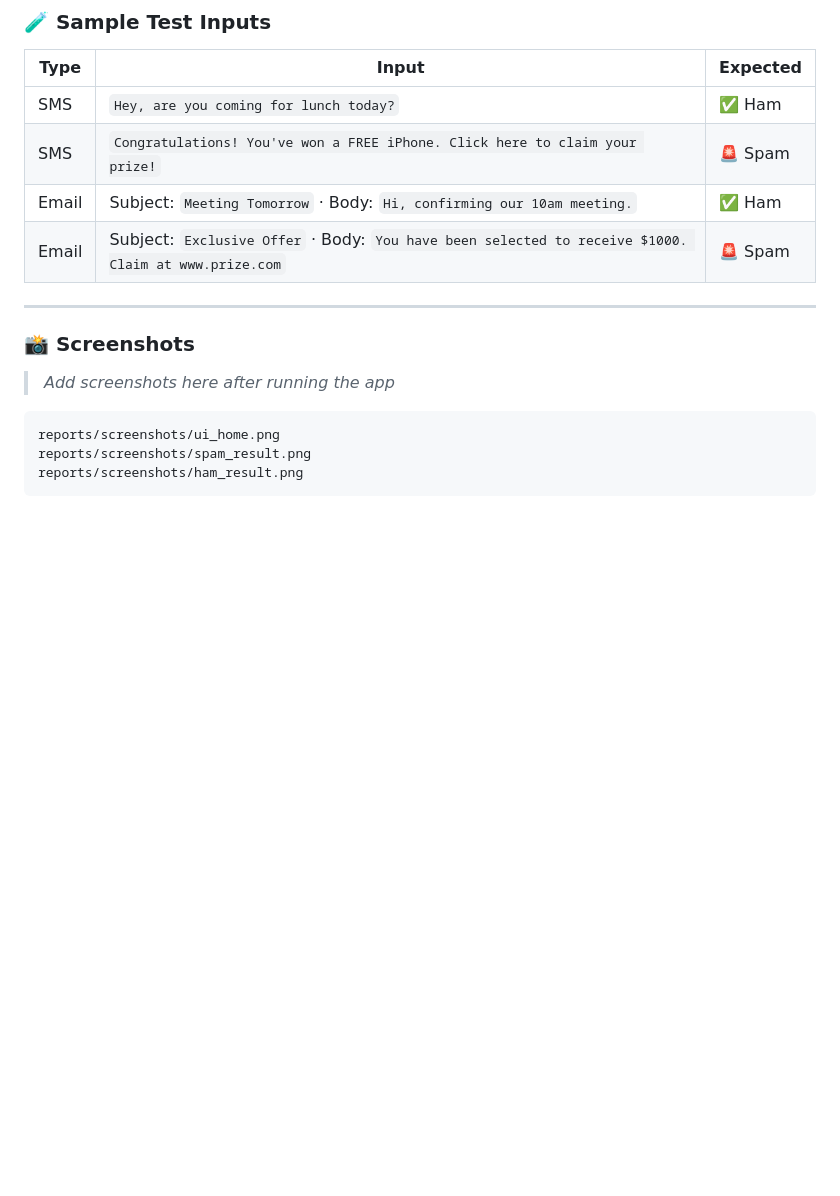
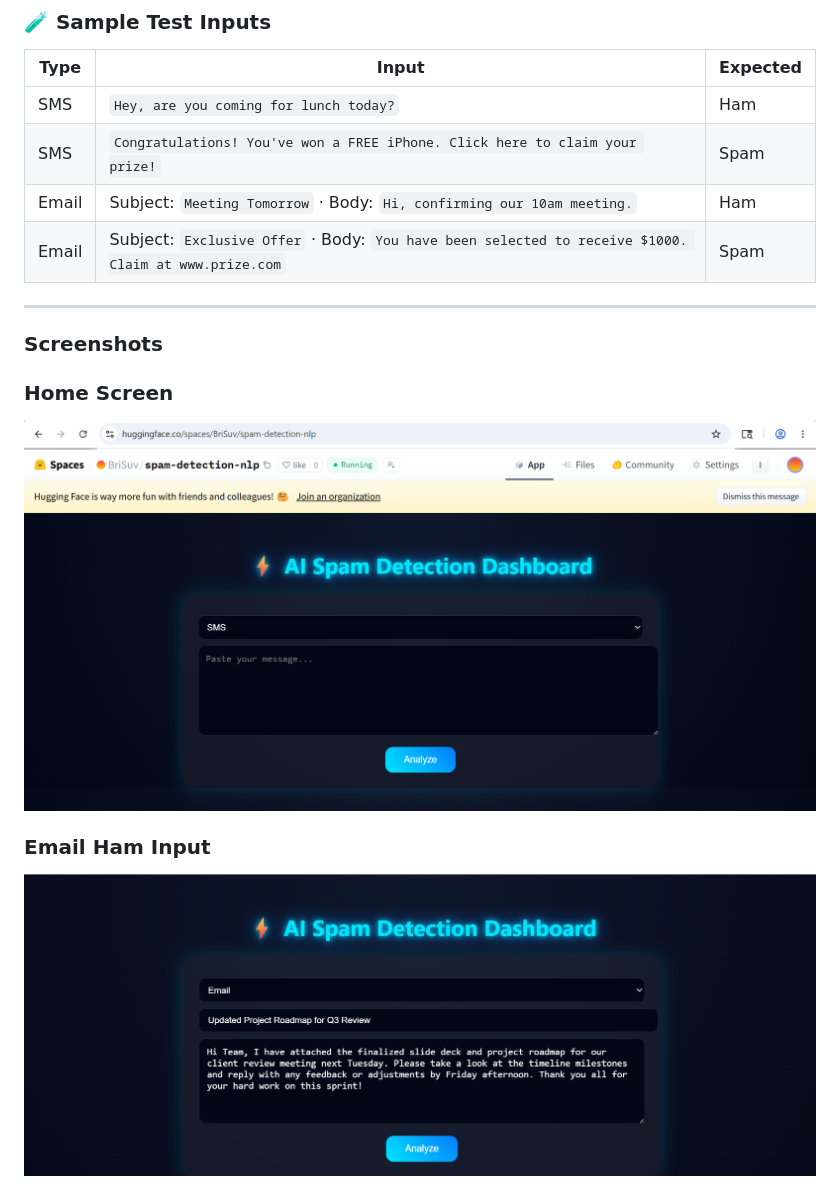
Before and after one commit to brindhasuvarna2005-sudo/spam-detection-nlp, a Markdown page: README.md, the part around one of its changes. Rendered like a GitHub page; blank space fills up the shorter version.

````diff
--- a/README.md
+++ b/README.md
@@ -185,20 +185,18 @@ You'll see a form where you can type your message and get an instant prediction.
 
 | Type  | Input | Expected |
 |-------|-------|----------|
-| SMS   | `Hey, are you coming for lunch today?` | ✅ Ham |
-| SMS   | `Congratulations! You've won a FREE iPhone. Click here to claim your prize!` | 🚨 Spam |
-| Email | Subject: `Meeting Tomorrow` · Body: `Hi, confirming our 10am meeting.` | ✅ Ham |
-| Email | Subject: `Exclusive Offer` · Body: `You have been selected to receive $1000. Claim at www.prize.com` | 🚨 Spam |
+| SMS   | `Hey, are you coming for lunch today?` | Ham |
+| SMS   | `Congratulations! You've won a FREE iPhone. Click here to claim your prize!` | Spam |
+| Email | Subject: `Meeting Tomorrow` · Body: `Hi, confirming our 10am meeting.` | Ham |
+| Email | Subject: `Exclusive Offer` · Body: `You have been selected to receive $1000. Claim at www.prize.com` | Spam |
 
 ---
 
-### 📸 Screenshots
+### Screenshots
 
-> _Add screenshots here after running the app_
+### Home Screen
+![Home Screen](reports/screenshots/ui_home.png)
 
-```
-reports/screenshots/ui_home.png
-reports/screenshots/spam_result.png
-reports/screenshots/ham_result.png
-```
+### Email Ham Input
+![Email Ham Input](reports/screenshots/email_ham_input.png)
 
````
Also changed, not shown: other parts of README.md (+20 -3 lines).
